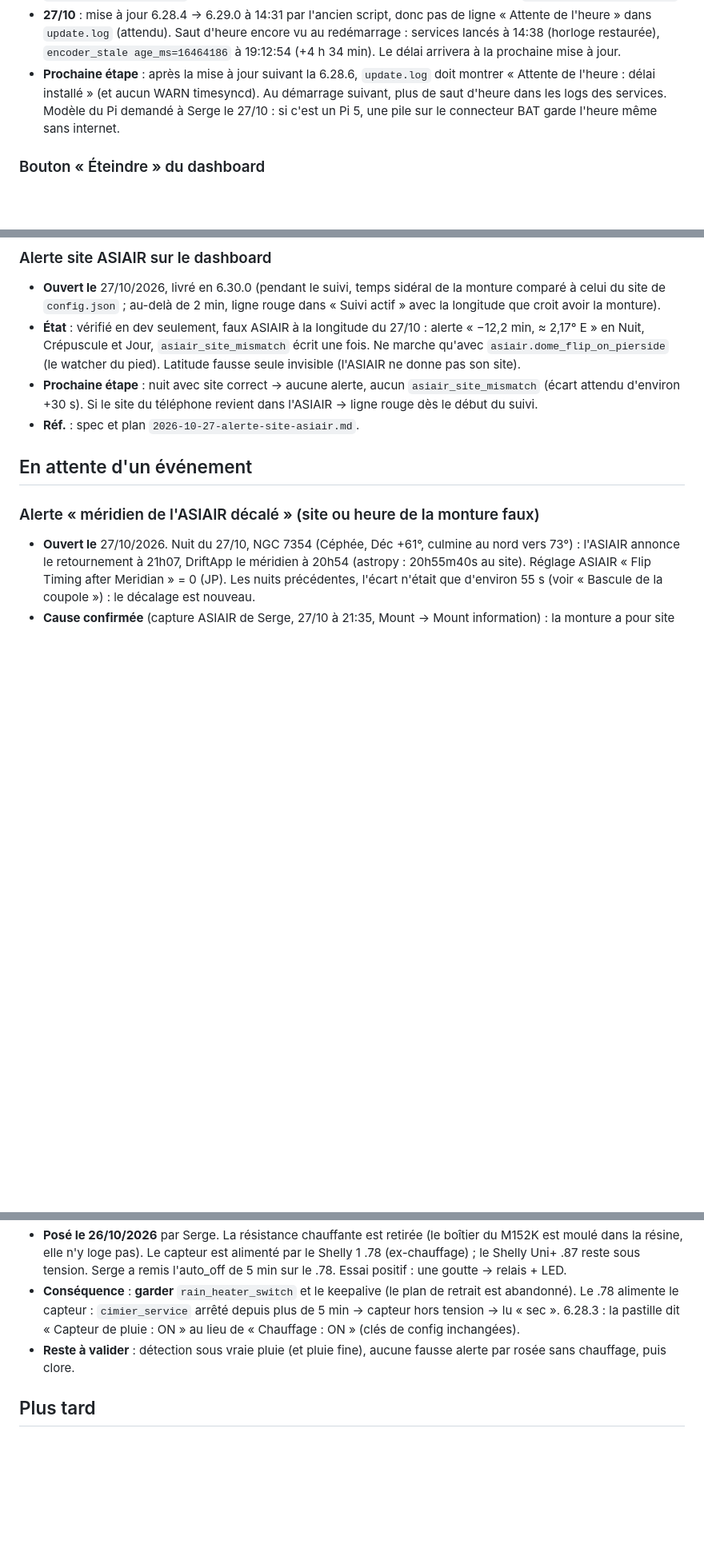
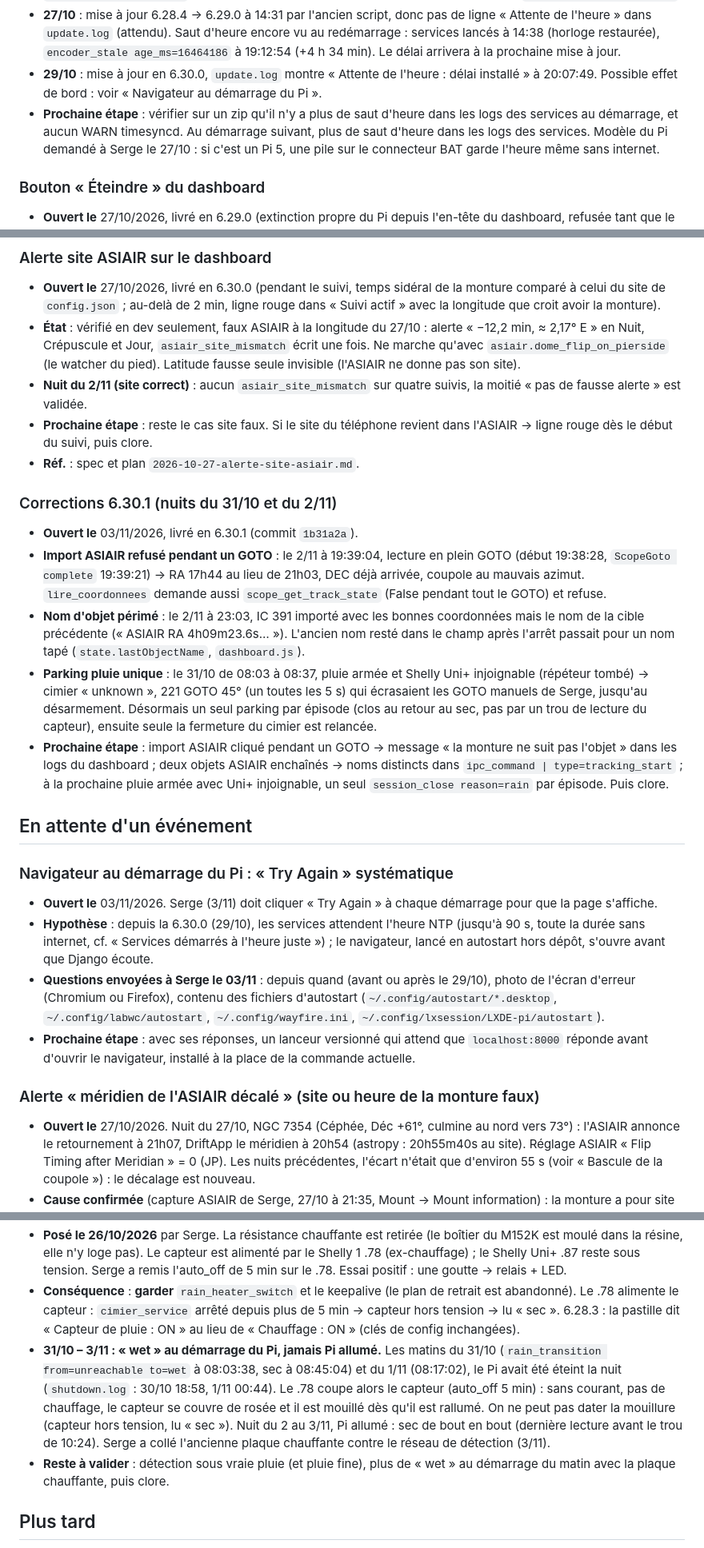
Before and after one commit to jpokinter87/DriftApp-Web, a Markdown page: docs/chantiers.md, 3 parts joined by grey strips. Shown at 80% size. Drawn GitHub-style; blank space fills up the shorter version.

Commit message:
docs(chantiers): nuits du 31/10 et du 2/11 — bascule et site ASIAIR OK, 6.30.1 à valider, navigateur au démarrage
Co-Authored-By: Claude Opus 5.5 <noreply@anthropic.com>

```diff
--- a/docs/chantiers.md
+++ b/docs/chantiers.md
@@ -112,8 +117,10 @@ Code livré et poussé, jamais vu fonctionner sur le Pi (ou une partie seulement
   « Attente de l'heure » dans `update.log` (attendu). Saut d'heure encore vu au
   redémarrage : services lancés à 14:38 (horloge restaurée), `encoder_stale
   age_ms=16464186` à 19:12:54 (+4 h 34 min). Le délai arrivera à la prochaine mise à jour.
-- **Prochaine étape** : après la mise à jour suivant la 6.28.6, `update.log` doit montrer
-  « Attente de l'heure : délai installé » (et aucun WARN timesyncd). Au démarrage
+- **29/10** : mise à jour en 6.30.0, `update.log` montre « Attente de l'heure : délai
+  installé » à 20:07:49. Possible effet de bord : voir « Navigateur au démarrage du Pi ».
+- **Prochaine étape** : vérifier sur un zip qu'il n'y a plus de saut d'heure dans les logs
+  des services au démarrage, et aucun WARN timesyncd. Au démarrage
   suivant, plus de saut d'heure dans les logs des services. Modèle du Pi demandé à Serge
   le 27/10 : si c'est un Pi 5, une pile sur le connecteur BAT garde l'heure même sans
   internet.
@@ -140,12 +147,46 @@ Code livré et poussé, jamais vu fonctionner sur le Pi (ou une partie seulement
   « −12,2 min, ≈ 2,17° E » en Nuit, Crépuscule et Jour, `asiair_site_mismatch` écrit une
   fois. Ne marche qu'avec `asiair.dome_flip_on_pierside` (le watcher du pied). Latitude
   fausse seule invisible (l'ASIAIR ne donne pas son site).
-- **Prochaine étape** : nuit avec site correct → aucune alerte, aucun
-  `asiair_site_mismatch` (écart attendu d'environ +30 s). Si le site du téléphone revient
-  dans l'ASIAIR → ligne rouge dès le début du suivi.
+- **Nuit du 2/11 (site correct)** : aucun `asiair_site_mismatch` sur quatre suivis, la
+  moitié « pas de fausse alerte » est validée.
+- **Prochaine étape** : reste le cas site faux. Si le site du téléphone revient dans
+  l'ASIAIR → ligne rouge dès le début du suivi, puis clore.
 - **Réf.** : spec et plan `2026-10-27-alerte-site-asiair.md`.
 
+### Corrections 6.30.1 (nuits du 31/10 et du 2/11)
+- **Ouvert le** 03/11/2026, livré en 6.30.1 (commit `1b31a2a`).
+- **Import ASIAIR refusé pendant un GOTO** : le 2/11 à 19:39:04, lecture en plein GOTO
+  (début 19:38:28, `ScopeGoto complete` 19:39:21) → RA 17h44 au lieu de 21h03, DEC déjà
+  arrivée, coupole au mauvais azimut. `lire_coordonnees` demande aussi
+  `scope_get_track_state` (False pendant tout le GOTO) et refuse.
+- **Nom d'objet périmé** : le 2/11 à 23:03, IC 391 importé avec les bonnes coordonnées
+  mais le nom de la cible précédente (« ASIAIR RA 4h09m23.6s… »). L'ancien nom resté dans
+  le champ après l'arrêt passait pour un nom tapé (`state.lastObjectName`, `dashboard.js`).
+- **Parking pluie unique** : le 31/10 de 08:03 à 08:37, pluie armée et Shelly Uni+
+  injoignable (répéteur tombé) → cimier « unknown », 221 GOTO 45° (un toutes les 5 s)
+  qui écrasaient les GOTO manuels de Serge, jusqu'au désarmement. Désormais un seul
+  parking par épisode (clos au retour au sec, pas par un trou de lecture du capteur),
+  ensuite seule la fermeture du cimier est relancée.
+- **Prochaine étape** : import ASIAIR cliqué pendant un GOTO → message « la monture ne
+  suit pas l'objet » dans les logs du dashboard ; deux objets ASIAIR enchaînés → noms
+  distincts dans `ipc_command | type=tracking_start` ; à la prochaine pluie armée avec
+  Uni+ injoignable, un seul `session_close reason=rain` par épisode. Puis clore.
+
 ## En attente d'un événement
+
+### Navigateur au démarrage du Pi : « Try Again » systématique
+- **Ouvert le** 03/11/2026. Serge (3/11) doit cliquer « Try Again » à chaque démarrage
+  pour que la page s'affiche.
+- **Hypothèse** : depuis la 6.30.0 (29/10), les services attendent l'heure NTP (jusqu'à
+  90 s, toute la durée sans internet, cf. « Services démarrés à l'heure juste ») ; le
+  navigateur, lancé en autostart hors dépôt, s'ouvre avant que Django écoute.
+- **Questions envoyées à Serge le 03/11** : depuis quand (avant ou après le 29/10), photo
+  de l'écran d'erreur (Chromium ou Firefox), contenu des fichiers d'autostart
+  (`~/.config/autostart/*.desktop`, `~/.config/labwc/autostart`, `~/.config/wayfire.ini`,
+  `~/.config/lxsession/LXDE-pi/autostart`).
+- **Prochaine étape** : avec ses réponses, un lanceur versionné qui attend que
+  `localhost:8000` réponde avant d'ouvrir le navigateur, installé à la place de la
+  commande actuelle.
 
 ### Alerte « méridien de l'ASIAIR décalé » (site ou heure de la monture faux)
 - **Ouvert le** 27/10/2026. Nuit du 27/10, NGC 7354 (Céphée, Déc +61°, culmine au nord
@@ -203,8 +246,16 @@ Code livré et poussé, jamais vu fonctionner sur le Pi (ou une partie seulement
   est abandonné). Le .78 alimente le capteur : `cimier_service` arrêté depuis plus
   de 5 min → capteur hors tension → lu « sec ». 6.28.3 : la pastille dit
   « Capteur de pluie : ON » au lieu de « Chauffage : ON » (clés de config inchangées).
-- **Reste à valider** : détection sous vraie pluie (et pluie fine), aucune fausse
-  alerte par rosée sans chauffage, puis clore.
+- **31/10 – 3/11 : « wet » au démarrage du Pi, jamais Pi allumé.** Les matins du 31/10
+  (`rain_transition from=unreachable to=wet` à 08:03:38, sec à 08:45:04) et du 1/11
+  (08:17:02), le Pi avait été éteint la nuit (`shutdown.log` : 30/10 18:58, 1/11 00:44).
+  Le .78 coupe alors le capteur (auto_off 5 min) : sans courant, pas de chauffage, le
+  capteur se couvre de rosée et il est mouillé dès qu'il est rallumé. On ne peut pas dater la
+  mouillure (capteur hors tension, lu « sec »). Nuit du 2 au 3/11, Pi allumé : sec de
+  bout en bout (dernière lecture avant le trou de 10:24). Serge a collé l'ancienne plaque
+  chauffante contre le réseau de détection (3/11).
+- **Reste à valider** : détection sous vraie pluie (et pluie fine), plus de « wet » au
+  démarrage du matin avec la plaque chauffante, puis clore.
 
 ## Plus tard
 
```
Also changed, not shown: other parts of docs/chantiers.md (+7 -0 lines).
